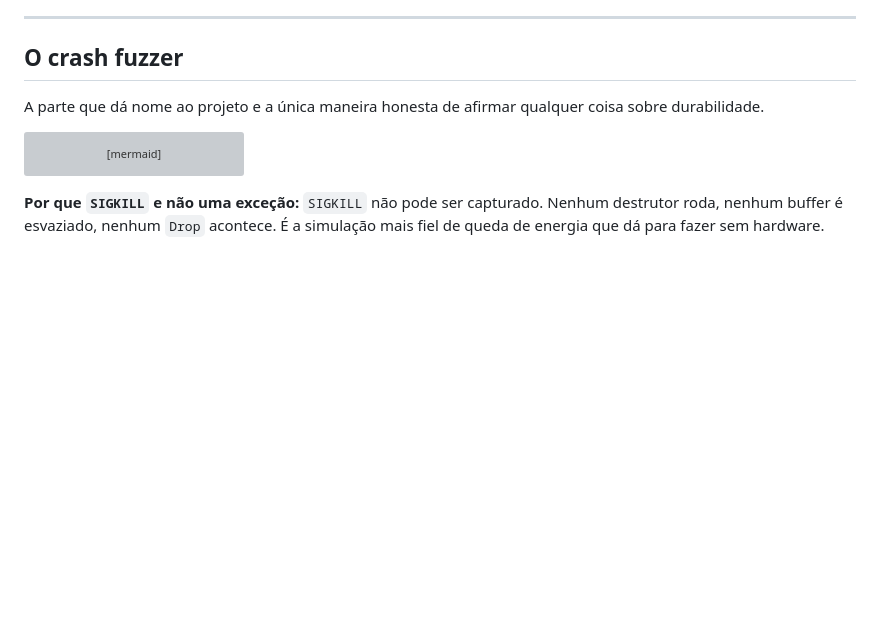
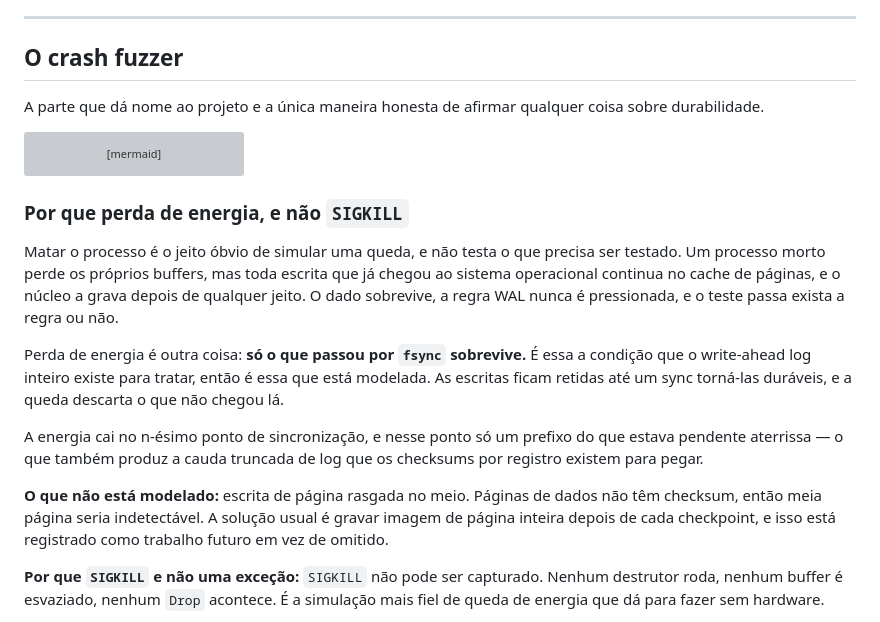
Before and after one commit to madeiragab/lastro, a Markdown page: docs/pt/05-wal-recovery.md, the part around the change. GitHub-like rendering; blank space fills up the shorter version; grey boxes are pictures that could not be loaded.

Commit message:
docs: a propriedade que o fuzzer verifica
Co-Authored-By: Claude Opus 5 <noreply@anthropic.com>

````diff
--- a/docs/pt/05-wal-recovery.md
+++ b/docs/pt/05-wal-recovery.md
@@ -275,6 +275,25 @@ flowchart TD
     NEXT --> S
 ```
 
+### Por que perda de energia, e não `SIGKILL`
+
+Matar o processo é o jeito óbvio de simular uma queda, e não testa o que precisa ser testado. Um
+processo morto perde os próprios buffers, mas toda escrita que já chegou ao sistema operacional
+continua no cache de páginas, e o núcleo a grava depois de qualquer jeito. O dado sobrevive, a
+regra WAL nunca é pressionada, e o teste passa exista a regra ou não.
+
+Perda de energia é outra coisa: **só o que passou por `fsync` sobrevive.** É essa a condição que
+o write-ahead log inteiro existe para tratar, então é essa que está modelada. As escritas ficam
+retidas até um sync torná-las duráveis, e a queda descarta o que não chegou lá.
+
+A energia cai no n-ésimo ponto de sincronização, e nesse ponto só um prefixo do que estava
+pendente aterrissa — o que também produz a cauda truncada de log que os checksums por registro
+existem para pegar.
+
+**O que não está modelado:** escrita de página rasgada no meio. Páginas de dados não têm
+checksum, então meia página seria indetectável. A solução usual é gravar imagem de página inteira
+depois de cada checkpoint, e isso está registrado como trabalho futuro em vez de omitido.
+
 **Por que `SIGKILL` e não uma exceção:** `SIGKILL` não pode ser capturado. Nenhum destrutor roda,
 nenhum buffer é esvaziado, nenhum `Drop` acontece. É a simulação mais fiel de queda de energia
 que dá para fazer sem hardware.
````
